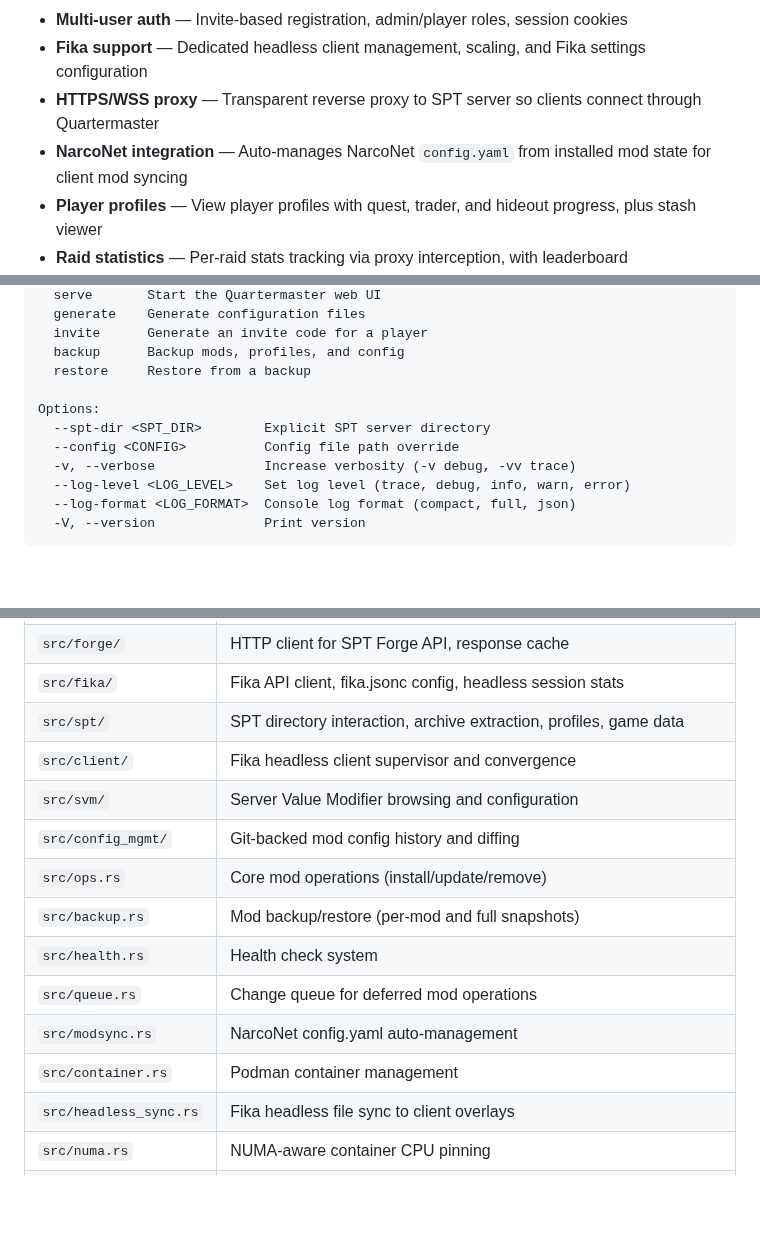
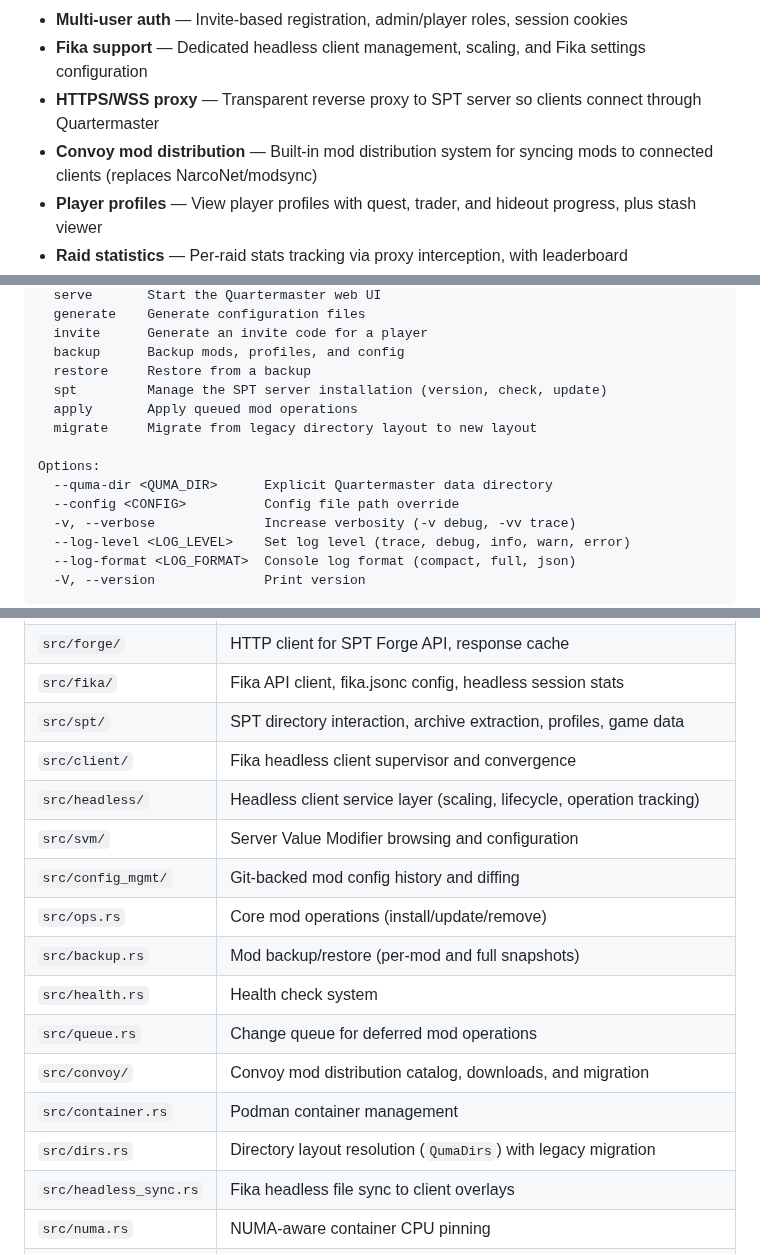
Before and after one commit to cebarks/quartermaster, a Markdown page: README.md, 3 parts joined by grey strips. Rendered like a GitHub page; blank space fills up the shorter version.

```diff
--- a/README.md
+++ b/README.md
@@ -13,7 +13,7 @@ Built for Linux hosts running SPT in a Podman container.
 - **Multi-user auth** — Invite-based registration, admin/player roles, session cookies
 - **Fika support** — Dedicated headless client management, scaling, and Fika settings configuration
 - **HTTPS/WSS proxy** — Transparent reverse proxy to SPT server so clients connect through Quartermaster
-- **NarcoNet integration** — Auto-manages NarcoNet `config.yaml` from installed mod state for client mod syncing
+- **Convoy mod distribution** — Built-in mod distribution system for syncing mods to connected clients (replaces NarcoNet/modsync)
 - **Player profiles** — View player profiles with quest, trader, and hideout progress, plus stash viewer
 - **Raid statistics** — Per-raid stats tracking via proxy interception, with leaderboard
 - **Server Value Modifiers (SVM)** — Browse and configure server value modifiers from the web UI
@@ -65,9 +65,12 @@ Commands:
   invite      Generate an invite code for a player
   backup      Backup mods, profiles, and config
   restore     Restore from a backup
+  spt         Manage the SPT server installation (version, check, update)
+  apply       Apply queued mod operations
+  migrate     Migrate from legacy directory layout to new layout
 
 Options:
-  --spt-dir <SPT_DIR>        Explicit SPT server directory
+  --quma-dir <QUMA_DIR>      Explicit Quartermaster data directory
   --config <CONFIG>          Config file path override
   -v, --verbose              Increase verbosity (-v debug, -vv trace)
   --log-level <LOG_LEVEL>    Set log level (trace, debug, info, warn, error)
@@ -143,14 +146,16 @@ Single Rust binary — the CLI and actix-web server share the same codebase.
 | `src/fika/` | Fika API client, fika.jsonc config, headless session stats |
 | `src/spt/` | SPT directory interaction, archive extraction, profiles, game data |
 | `src/client/` | Fika headless client supervisor and convergence |
+| `src/headless/` | Headless client service layer (scaling, lifecycle, operation tracking) |
 | `src/svm/` | Server Value Modifier browsing and configuration |
 | `src/config_mgmt/` | Git-backed mod config history and diffing |
 | `src/ops.rs` | Core mod operations (install/update/remove) |
 | `src/backup.rs` | Mod backup/restore (per-mod and full snapshots) |
 | `src/health.rs` | Health check system |
 | `src/queue.rs` | Change queue for deferred mod operations |
-| `src/modsync.rs` | NarcoNet config.yaml auto-management |
+| `src/convoy/` | Convoy mod distribution catalog, downloads, and migration |
 | `src/container.rs` | Podman container management |
+| `src/dirs.rs` | Directory layout resolution (`QumaDirs`) with legacy migration |
 | `src/headless_sync.rs` | Fika headless file sync to client overlays |
 | `src/numa.rs` | NUMA-aware container CPU pinning |
 | `src/logging/` | Structured logging (console, file, SQLite, SSE broadcast) |
```
Also changed, not shown: other parts of README.md (+1 -1 lines), CLAUDE.md (+8 -5 lines), TODO.md (+39 -27 lines).
